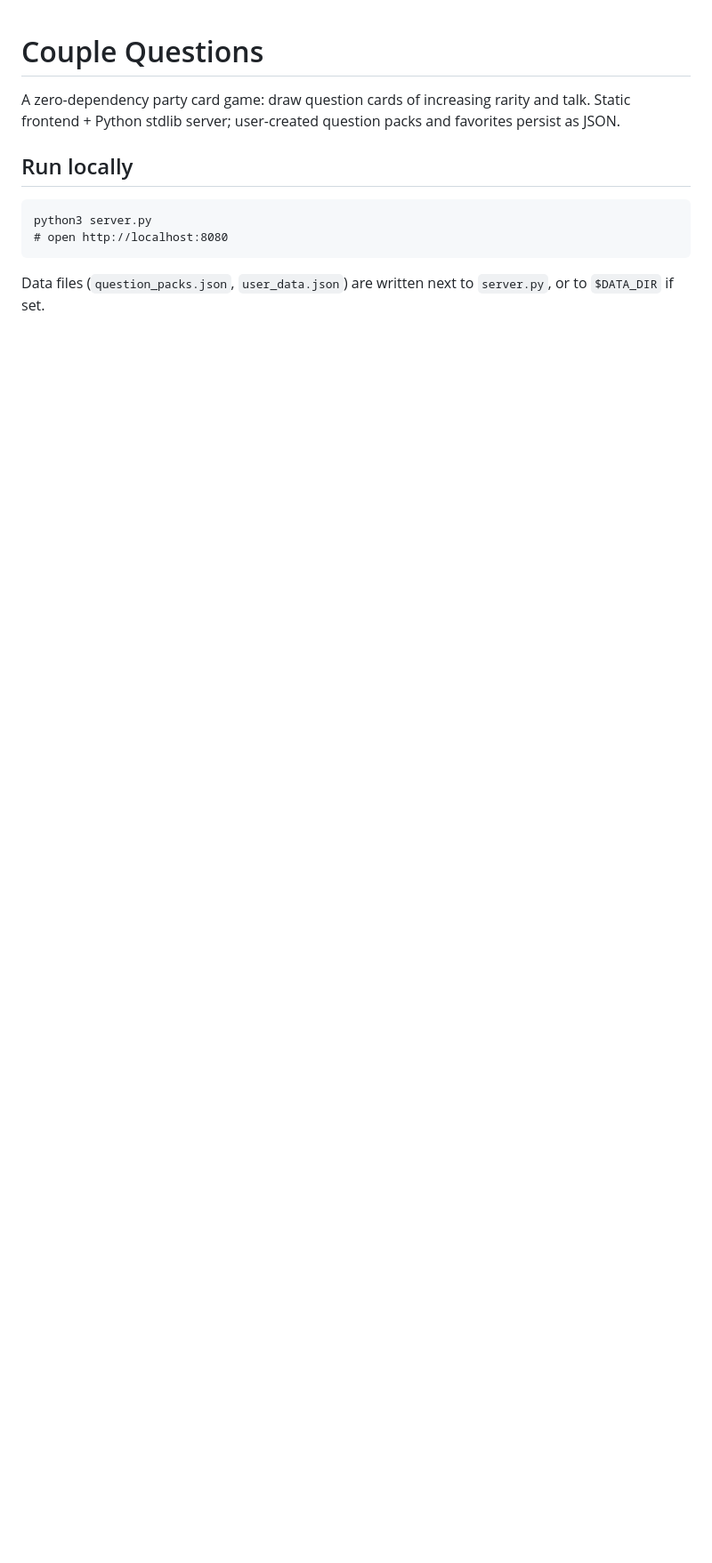
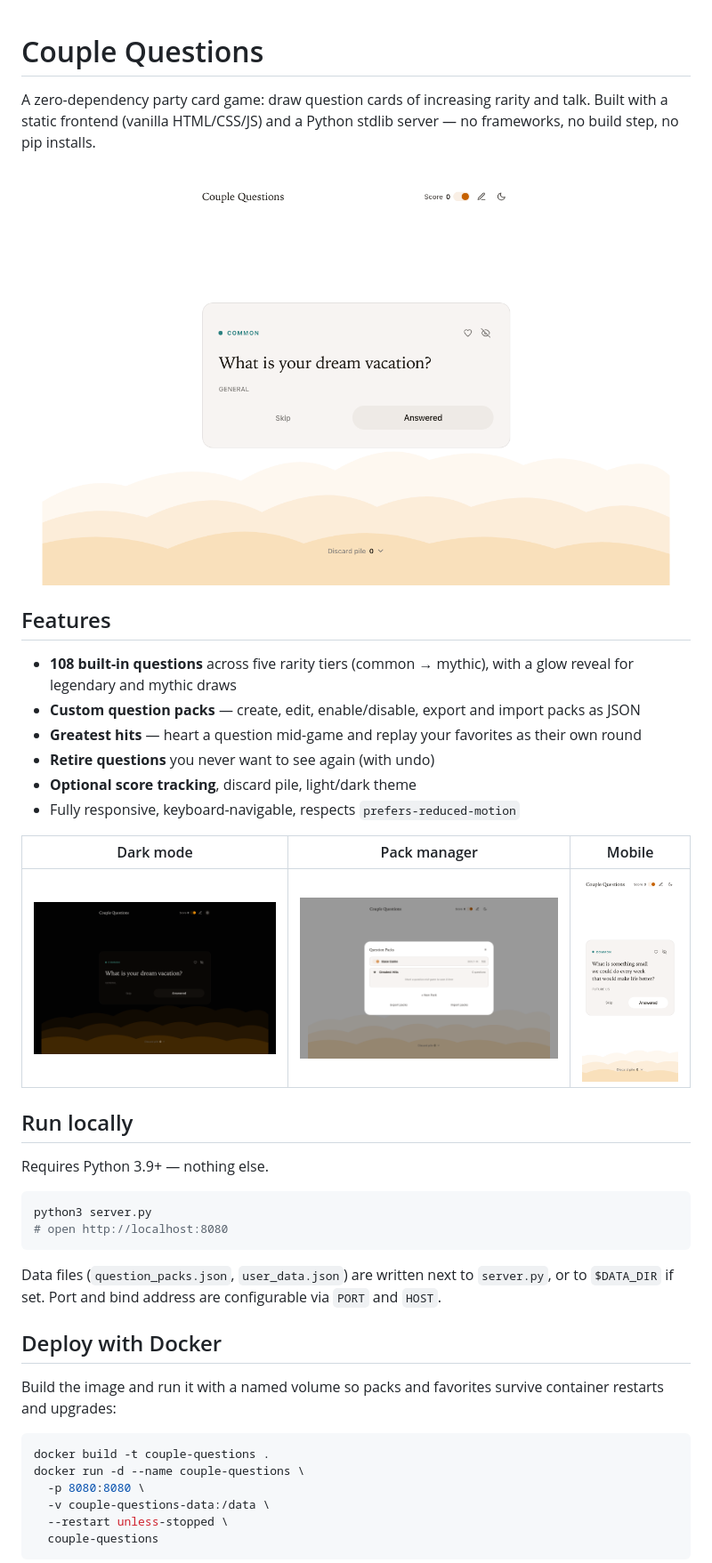
Before and after one commit to I-press-buttons/drawn-together, a Markdown page: README.md, the part around one of its changes. Shown at 89% size. GitHub-like rendering; pictures changed too: docs/screenshots/card-dark.png (added), docs/screenshots/card-light.png (added), docs/screenshots/card-mobile.png (added); blank space fills up the shorter version.

Commit message:
docs: README with screenshots and Docker deploy guide; scrub personal paths; untrack play data
Co-Authored-By: Claude Fable 5 <noreply@anthropic.com>

````diff
--- a/README.md
+++ b/README.md
@@ -1,13 +1,51 @@
 # Couple Questions
 
 A zero-dependency party card game: draw question cards of increasing rarity
-and talk. Static frontend + Python stdlib server; user-created question
-packs and favorites persist as JSON.
+and talk. Built with a static frontend (vanilla HTML/CSS/JS) and a Python
+stdlib server — no frameworks, no build step, no pip installs.
+
+![Drawing a card](docs/screenshots/card-light.png)
+
+## Features
+
+- **108 built-in questions** across five rarity tiers (common → mythic),
+  with a glow reveal for legendary and mythic draws
+- **Custom question packs** — create, edit, enable/disable, export and
+  import packs as JSON
+- **Greatest hits** — heart a question mid-game and replay your favorites
+  as their own round
+- **Retire questions** you never want to see again (with undo)
+- **Optional score tracking**, discard pile, light/dark theme
+- Fully responsive, keyboard-navigable, respects `prefers-reduced-motion`
+
+| Dark mode | Pack manager | Mobile |
+|---|---|---|
+| ![Dark mode](docs/screenshots/card-dark.png) | ![Pack manager](docs/screenshots/packs-modal.png) | ![Mobile](docs/screenshots/card-mobile.png) |
 
 ## Run locally
 
-    python3 server.py
-    # open http://localhost:8080
+Requires Python 3.9+ — nothing else.
+
+```sh
+python3 server.py
+# open http://localhost:8080
+```
 
 Data files (`question_packs.json`, `user_data.json`) are written next to
-`server.py`, or to `$DATA_DIR` if set.
+`server.py`, or to `$DATA_DIR` if set. Port and bind address are
+configurable via `PORT` and `HOST`.
+
+## Deploy with Docker
+
+Build the image and run it with a named volume so packs and favorites
+survive container restarts and upgrades:
+
+```sh
+docker build -t couple-questions .
+docker run -d --name couple-questions \
+  -p 8080:8080 \
+  -v couple-questions-data:/data \
+  --restart unless-stopped \
+  couple-questions
+```
+
````
Also changed, not shown: other parts of README.md (+35 -13 lines), docs/screenshots/home-light.png (added), 3 other files.
